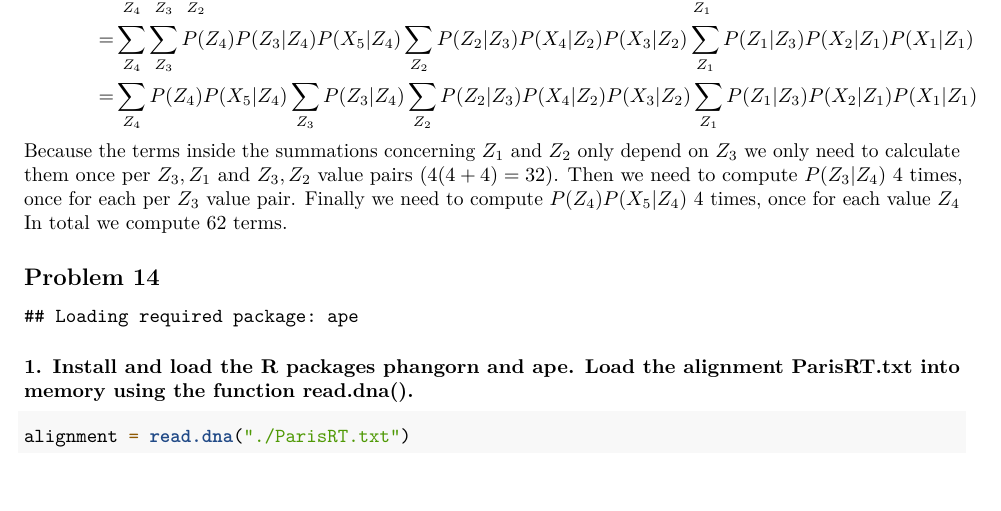
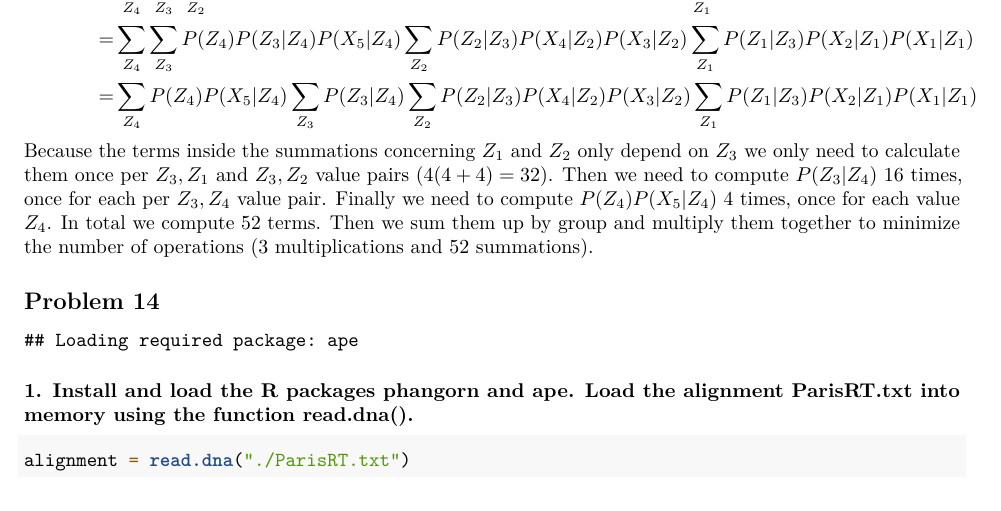
Before and after one commit to Sann5/smcb_projects, an R Markdown document (project_5/Castro Dau_Monge_Kumar_Lötscher_Project5.Rmd): part of page 2 of 5, cut so that both start at the same text, the shorter picture padded with empty space. Rendered offline with R 4.5, knitr and Pandoc, then LaTeX, with nearby package versions.

Commit message:
Fixed 13.3

````diff
--- a/project_5/Castro Dau_Monge_Kumar_Lötscher_Project5.Rmd
+++ b/project_5/Castro Dau_Monge_Kumar_Lötscher_Project5.Rmd
@@ -46,7 +46,7 @@ P(X|T) =& \sum_{Z_4} \sum_{Z_3} \sum_{Z_2} \sum_{Z_1} P(X,Z|T)\\
 =& \sum_{Z_4} P(Z_{4})P(X_{5}|Z_{4}) \sum_{Z_3} P(Z_{3}|Z_{4}) \sum_{Z_2} P(Z_{2}|Z_{3}) P(X_{4}|Z_{2})P(X_{3}|Z_{2}) \sum_{Z_1} P(Z_{1}|Z_{3})P(X_{2}|Z_{1})P(X_{1}|Z_{1}) \\
 \end{split}
 \end{equation*}
-Because the terms inside the summations concerning $Z_1$ and $Z_2$ only depend on $Z_3$ we only need to calculate them once per $Z_3, Z_1$ and $Z_3, Z_2$ value pairs ($4(4+4) = 32$). Then we need to compute $P(Z_{3}|Z_{4})$ 4 times, once for each per $Z_3$ value pair. Finally we need to compute $P(Z_{4})P(X_{5}|Z_{4})$ 4 times, once for each value $Z_4$ In total we compute $62$ terms.
+Because the terms inside the summations concerning $Z_1$ and $Z_2$ only depend on $Z_3$ we only need to calculate them once per $Z_3, Z_1$ and $Z_3, Z_2$ value pairs ($4(4+4) = 32$). Then we need to compute $P(Z_{3}|Z_{4})$ 16 times, once for each per $Z_3, Z_4$ value pair. Finally we need to compute $P(Z_{4})P(X_{5}|Z_{4})$ 4 times, once for each value $Z_4$. In total we compute $52$ terms. Then we sum them up by group and multiply them together to minimize the number of operations (3 multiplications and 52 summations).
 
 ## Problem 14
 ```{r, echo = FALSE}
````
